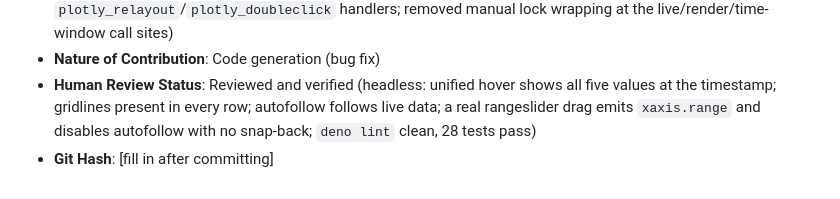
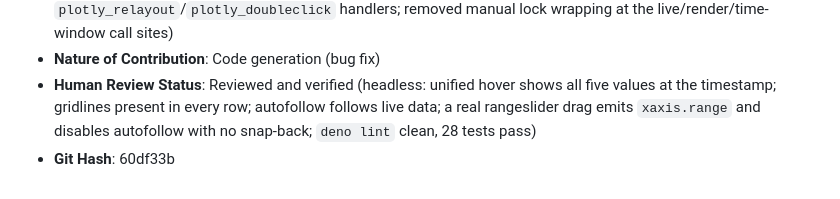
Before and after one commit to HamSCI/gmag_webui, a Markdown page: ai/ai_usage_log.md, the part around the change. Drawn GitHub-style.

Commit message:
Update AI usage log with git hash for 60df33b

```diff
--- a/ai/ai_usage_log.md
+++ b/ai/ai_usage_log.md
@@ -135,4 +135,4 @@ Required per University of Scranton AI Policy, HamSCI Generative AI Use Agreemen
 - **Sections/Files Affected**: `js/data/plots.json` (all traces on shared `x`; single bottom x-axis with rangeslider + ticks; removed the extra x-axes and the now-unneeded grid; `hoversubplots: "axis"`), `js/index.js` (`updateRange` single `xaxis.range` with async-safe `updateLock`; simplified `plotly_relayout`/`plotly_doubleclick` handlers; removed manual lock wrapping at the live/render/time-window call sites)
 - **Nature of Contribution**: Code generation (bug fix)
 - **Human Review Status**: Reviewed and verified (headless: unified hover shows all five values at the timestamp; gridlines present in every row; autofollow follows live data; a real rangeslider drag emits `xaxis.range` and disables autofollow with no snap-back; `deno lint` clean, 28 tests pass)
-- **Git Hash**: [fill in after committing]
+- **Git Hash**: 60df33b
```
